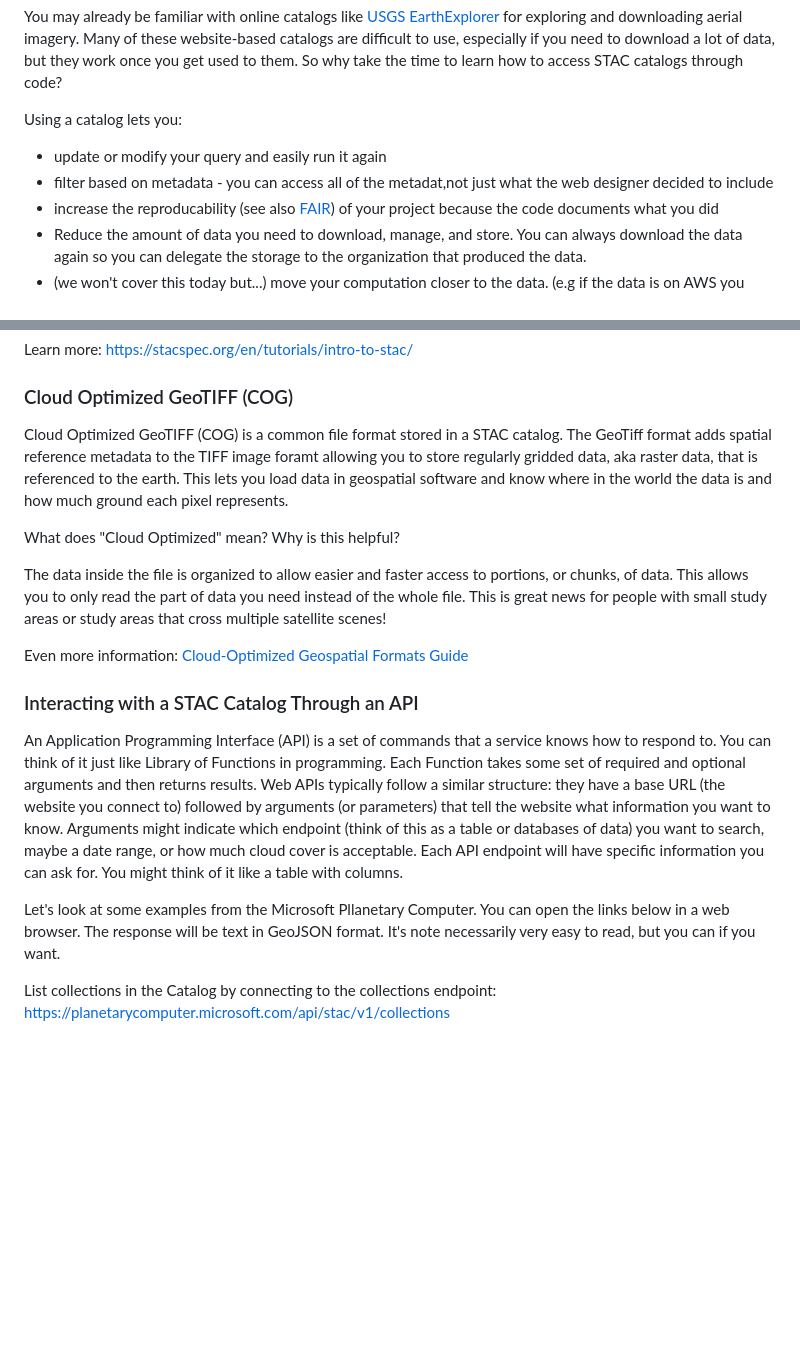
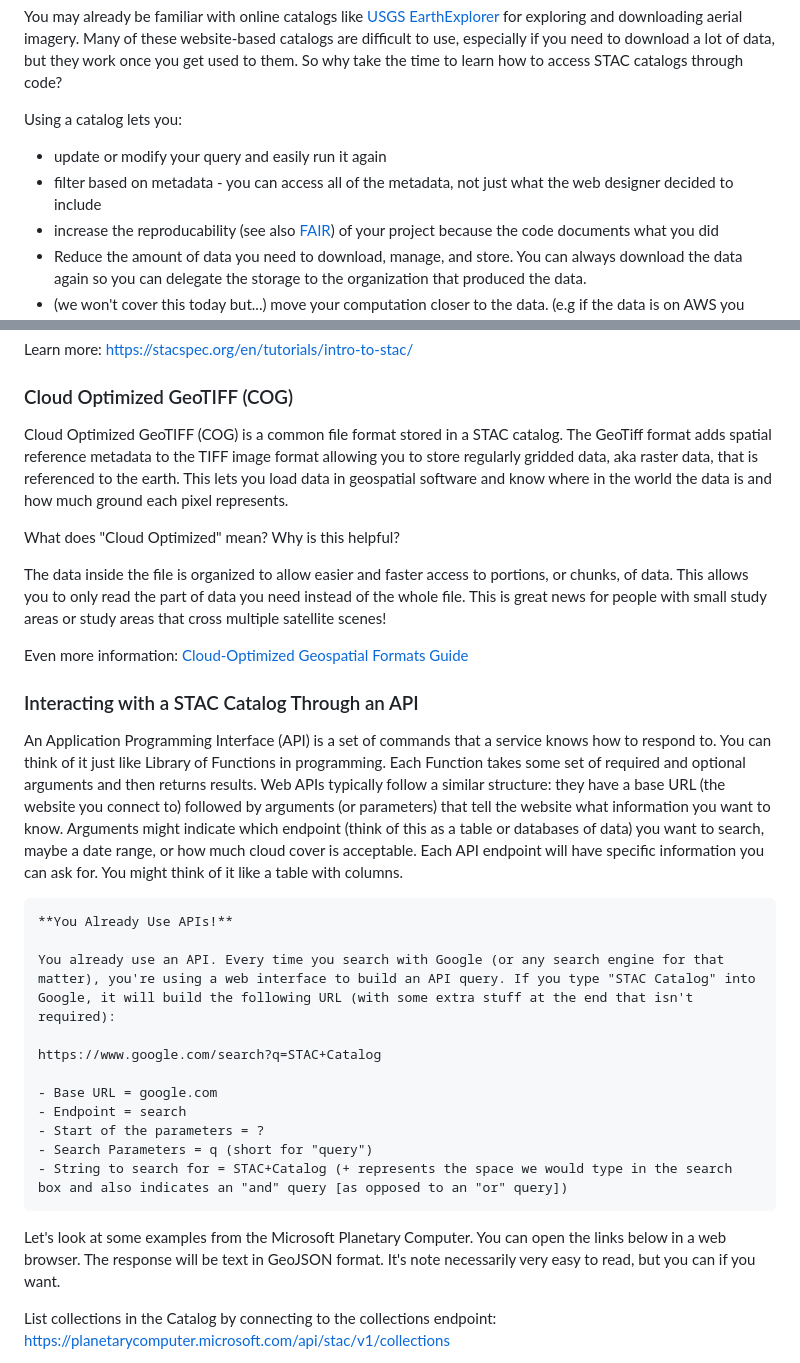
Before and after one commit to MicheleTobias/workshop-stac, a Markdown page: STAC_Workshop.md, 2 parts joined by grey strips. Drawn GitHub-style; blank space fills up the shorter version.

Commit message:
typos and google API example

````diff
--- a/STAC_Workshop.md
+++ b/STAC_Workshop.md
@@ -19,7 +19,7 @@ You may already be familiar with online catalogs like [USGS EarthExplorer](https
 
 Using a catalog lets you:
 - update or modify your query and easily run it again
-- filter based on metadata - you can access all of the metadat,not just what the web designer decided to include
+- filter based on metadata - you can access all of the metadata, not just what the web designer decided to include
 - increase the reproducability (see also [FAIR](https://www.go-fair.org/fair-principles/)) of your project because the code documents what you did
 - Reduce the amount of data you need to download, manage, and store. You can always download the data again so you can delegate the storage to the organization that produced the data.
 - (we won't cover this today but...) move your computation closer to the data. (e.g if the data is on AWS you could run your compute on AWS) - i.e. keep your code and the data together in the cloud
@@ -46,7 +46,7 @@ Learn more: https://stacspec.org/en/tutorials/intro-to-stac/
 
 ### Cloud Optimized GeoTIFF (COG)
 
-Cloud Optimized GeoTIFF (COG) is a common file format stored in a STAC catalog. The GeoTiff format adds spatial reference metadata to the TIFF image foramt allowing you to store regularly gridded data, aka raster data, that is referenced to the earth. This lets you load data in geospatial software and know where in the world the data is and how much ground each pixel represents.
+Cloud Optimized GeoTIFF (COG) is a common file format stored in a STAC catalog. The GeoTiff format adds spatial reference metadata to the TIFF image format allowing you to store regularly gridded data, aka raster data, that is referenced to the earth. This lets you load data in geospatial software and know where in the world the data is and how much ground each pixel represents.
 
 What does "Cloud Optimized" mean? Why is this helpful?
 
@@ -55,11 +55,27 @@ The data inside the file is organized to allow easier and faster access to porti
 Even more information: [Cloud-Optimized Geospatial Formats Guide](https://guide.cloudnativegeo.org/)
 
 
+
+
 ### Interacting with a STAC Catalog Through an API
 
 An Application Programming Interface (API) is a set of commands that a service knows how to respond to. You can think of it just like Library of Functions in programming. Each Function takes some set of required and optional arguments and then returns results. Web APIs typically follow a similar structure: they have a base URL (the website you connect to) followed by arguments (or parameters) that tell the website what information you want to know. Arguments might indicate which endpoint (think of this as a table or databases of data) you want to search, maybe a date range, or how much cloud cover is acceptable. Each API endpoint will have specific information you can ask for. You might think of it like a table with columns.
 
-Let's look at some examples from the Microsoft Pllanetary Computer. You can open the links below in a web browser. The response will be text in GeoJSON format. It's note necessarily very easy to read, but you can if you want.
+```
+**You Already Use APIs!**
+
+You already use an API. Every time you search with Google (or any search engine for that matter), you're using a web interface to build an API query. If you type "STAC Catalog" into Google, it will build the following URL (with some extra stuff at the end that isn't required):
+
+https://www.google.com/search?q=STAC+Catalog
+
+- Base URL = google.com
+- Endpoint = search
+- Start of the parameters = ?
+- Search Parameters = q (short for "query")
+- String to search for = STAC+Catalog (+ represents the space we would type in the search box and also indicates an "and" query [as opposed to an "or" query])
+```
+
+Let's look at some examples from the Microsoft Planetary Computer. You can open the links below in a web browser. The response will be text in GeoJSON format. It's note necessarily very easy to read, but you can if you want.
 
 List collections in the Catalog by connecting to the collections endpoint: https://planetarycomputer.microsoft.com/api/stac/v1/collections
 
````
Also changed, not shown: other parts of STAC_Workshop.md (+1 -1 lines).
